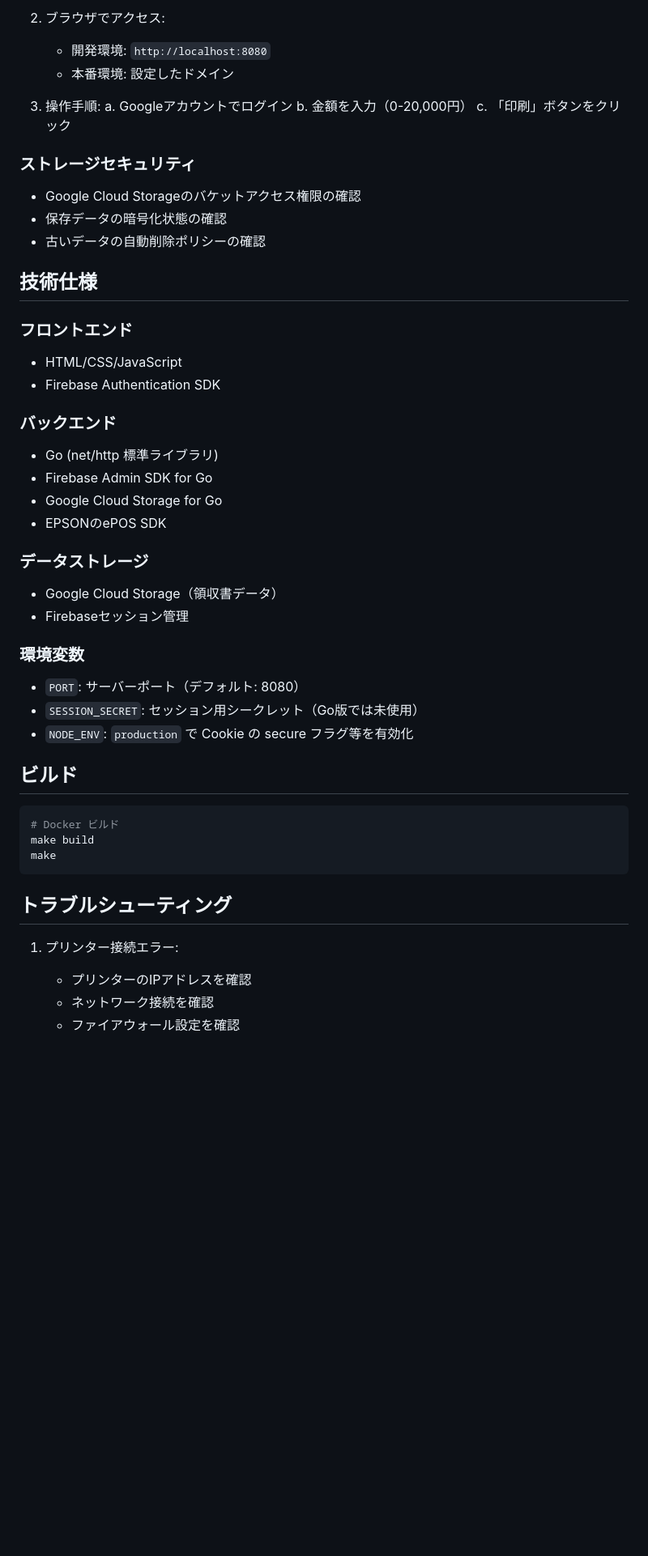
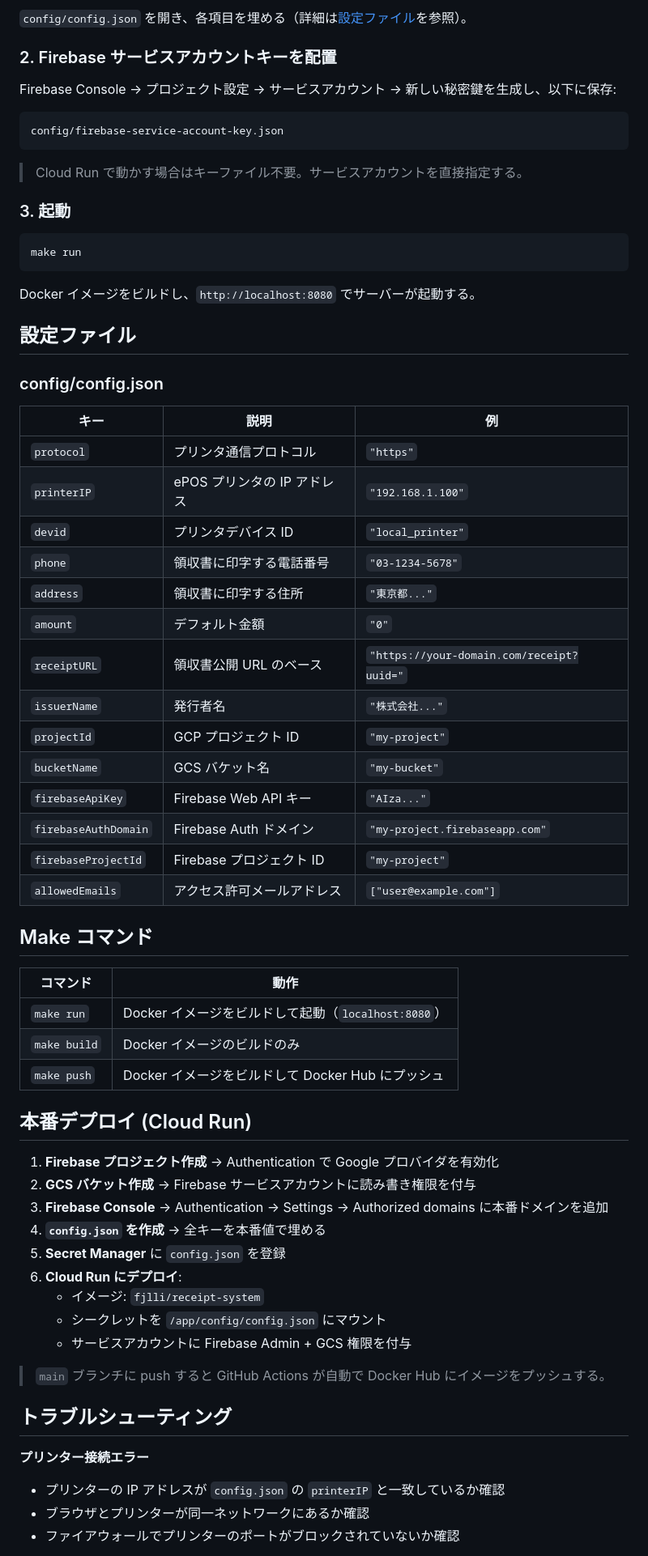
Before and after one commit to flll/receipt-system, a Markdown page: README.md, the part around one of its changes. Shown at 81% size. GitHub-like rendering; blank space fills up the shorter version.

````diff
--- a/README.md
+++ b/README.md
@@ -76,53 +24,72 @@ go run .
 ```
 
-2. ブラウザでアクセス:
-   - 開発環境: `http://localhost:8080`
-   - 本番環境: 設定したドメイン
+`config/config.json` を開き、各項目を埋める（詳細は[設定ファイル](#設定ファイル)を参照）。
 
-3. 操作手順:
-   a. Googleアカウントでログイン
-   b. 金額を入力（0-20,000円）
-   c. 「印刷」ボタンをクリック
+### 2. Firebase サービスアカウントキーを配置
 
+Firebase Console → プロジェクト設定 → サービスアカウント → 新しい秘密鍵を生成し、以下に保存:
 
-### ストレージセキュリティ
-- Google Cloud Storageのバケットアクセス権限の確認
-- 保存データの暗号化状態の確認
-- 古いデータの自動削除ポリシーの確認
+```
+config/firebase-service-account-key.json
+```
 
-## 技術仕様
+> Cloud Run で動かす場合はキーファイル不要。サービスアカウントを直接指定する。
 
-### フロントエンド
-- HTML/CSS/JavaScript
-- Firebase Authentication SDK
-
-### バックエンド
-- Go (net/http 標準ライブラリ)
-- Firebase Admin SDK for Go
-- Google Cloud Storage for Go
-- EPSONのePOS SDK
-
-### データストレージ
-- Google Cloud Storage（領収書データ）
-- Firebaseセッション管理
-
-### 環境変数
-- `PORT`: サーバーポート（デフォルト: 8080）
-- `SESSION_SECRET`: セッション用シークレット（Go版では未使用）
-- `NODE_ENV`: `production` で Cookie の secure フラグ等を有効化
-
-## ビルド
+### 3. 起動
 
 ```bash
-# Docker ビルド
-make build
-make
+make run
 ```
+
+Docker イメージをビルドし、`http://localhost:8080` でサーバーが起動する。
+
+## 設定ファイル
+
+### config/config.json
+
+| キー | 説明 | 例 |
+|---|---|---|
+| `protocol` | プリンタ通信プロトコル | `"https"` |
+| `printerIP` | ePOS プリンタの IP アドレス | `"192.168.1.100"` |
+| `devid` | プリンタデバイス ID | `"local_printer"` |
+| `phone` | 領収書に印字する電話番号 | `"03-1234-5678"` |
+| `address` | 領収書に印字する住所 | `"東京都..."` |
+| `amount` | デフォルト金額 | `"0"` |
+| `receiptURL` | 領収書公開 URL のベース | `"https://your-domain.com/receipt?uuid="` |
+| `issuerName` | 発行者名 | `"株式会社..."` |
+| `projectId` | GCP プロジェクト ID | `"my-project"` |
+| `bucketName` | GCS バケット名 | `"my-bucket"` |
+| `firebaseApiKey` | Firebase Web API キー | `"AIza..."` |
+| `firebaseAuthDomain` | Firebase Auth ドメイン | `"my-project.firebaseapp.com"` |
+| `firebaseProjectId` | Firebase プロジェクト ID | `"my-project"` |
+| `allowedEmails` | アクセス許可メールアドレス | `["user@example.com"]` |
+
+## Make コマンド
+
+| コマンド | 動作 |
+|---|---|
+| `make run` | Docker イメージをビルドして起動（`localhost:8080`） |
+| `make build` | Docker イメージのビルドのみ |
+| `make push` | Docker イメージをビルドして Docker Hub にプッシュ |
+
+## 本番デプロイ (Cloud Run)
+
+1. **Firebase プロジェクト作成** → Authentication で Google プロバイダを有効化
+2. **GCS バケット作成** → Firebase サービスアカウントに読み書き権限を付与
+3. **Firebase Console** → Authentication → Settings → Authorized domains に本番ドメインを追加
+4. **`config.json` を作成** → 全キーを本番値で埋める
+5. **Secret Manager** に `config.json` を登録
+6. **Cloud Run にデプロイ**:
+   - イメージ: `fjlli/receipt-system`
+   - シークレットを `/app/config/config.json` にマウント
+   - サービスアカウントに Firebase Admin + GCS 権限を付与
+
+> `main` ブランチに push すると GitHub Actions が自動で Docker Hub にイメージをプッシュする。
 
 ## トラブルシューティング
 
-1. プリンター接続エラー:
-   - プリンターのIPアドレスを確認
-   - ネットワーク接続を確認
-   - ファイアウォール設定を確認
+**プリンター接続エラー**
+- プリンターの IP アドレスが `config.json` の `printerIP` と一致しているか確認
+- ブラウザとプリンターが同一ネットワークにあるか確認
+- ファイアウォールでプリンターのポートがブロックされていないか確認
 
````
Also changed, not shown: other parts of README.md (+36 -74 lines).
